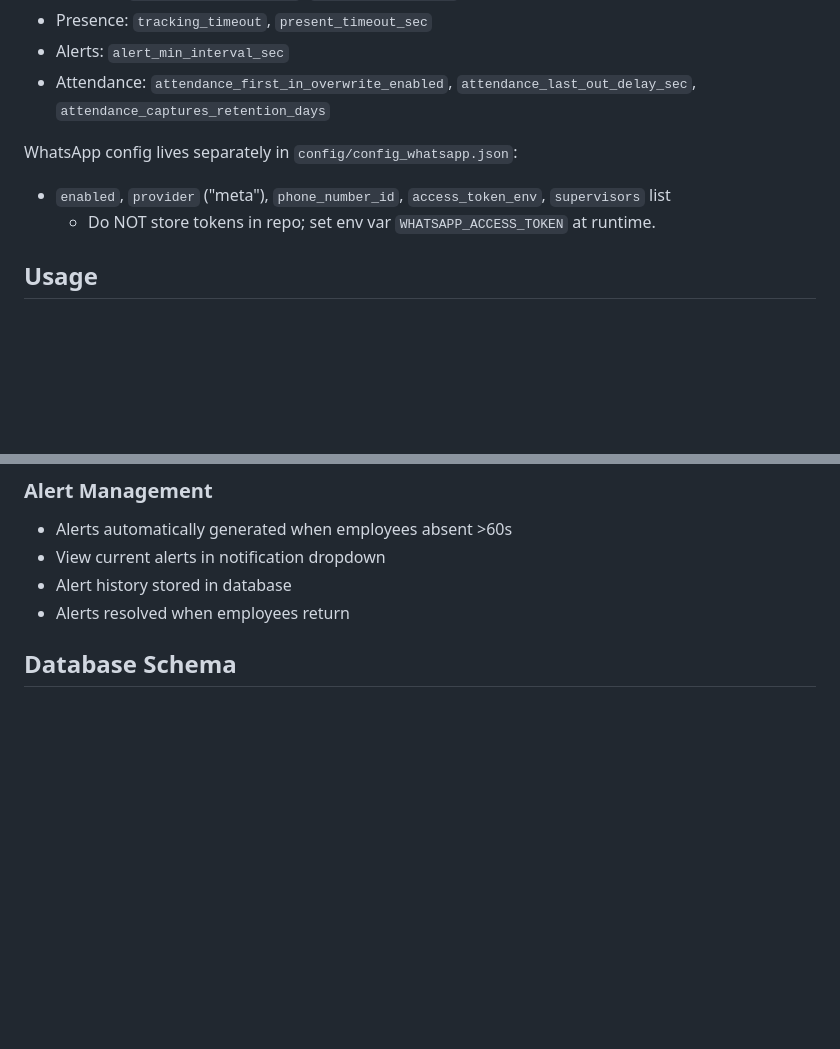
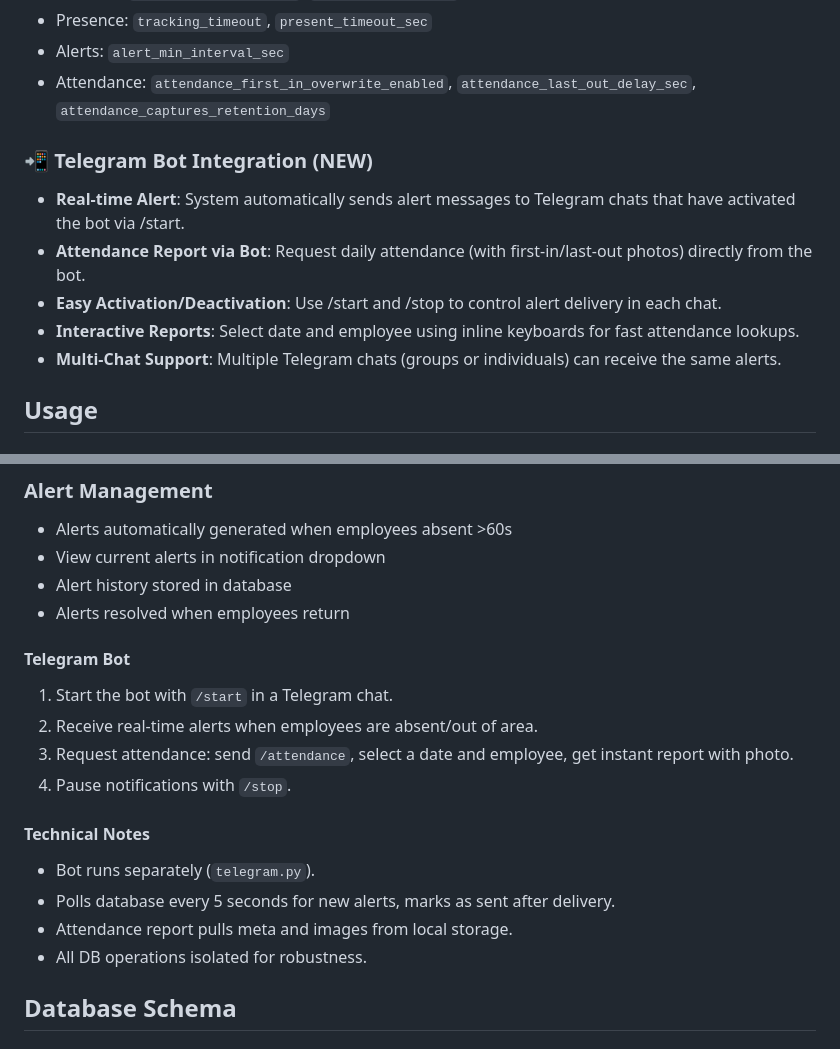
Before and after one commit to LyKhan77/AutoMonitoring-FR, a Markdown page: README.md, 2 parts joined by grey strips. GitHub-like rendering; blank space fills up the shorter version.

Commit message:
Update README.md (Telebot)

```diff
--- a/README.md
+++ b/README.md
@@ -172,9 +172,13 @@ Most runtime parameters are in `config/parameter_config.json`. Important keys:
 - Alerts: `alert_min_interval_sec`
 - Attendance: `attendance_first_in_overwrite_enabled`, `attendance_last_out_delay_sec`, `attendance_captures_retention_days`
 
-WhatsApp config lives separately in `config/config_whatsapp.json`:
-- `enabled`, `provider` ("meta"), `phone_number_id`, `access_token_env`, `supervisors` list
-  - Do NOT store tokens in repo; set env var `WHATSAPP_ACCESS_TOKEN` at runtime.
+### 📲 Telegram Bot Integration (NEW)
+
+- **Real-time Alert**: System automatically sends alert messages to Telegram chats that have activated the bot via /start.
+- **Attendance Report via Bot**: Request daily attendance (with first-in/last-out photos) directly from the bot.
+- **Easy Activation/Deactivation**: Use /start and /stop to control alert delivery in each chat.
+- **Interactive Reports**: Select date and employee using inline keyboards for fast attendance lookups.
+- **Multi-Chat Support**: Multiple Telegram chats (groups or individuals) can receive the same alerts.
 
 ## Usage
 
@@ -213,6 +217,17 @@ WhatsApp config lives separately in `config/config_whatsapp.json`:
 - View current alerts in notification dropdown
 - Alert history stored in database
 - Alerts resolved when employees return
+
+#### Telegram Bot
+1. Start the bot with `/start` in a Telegram chat.
+2. Receive real-time alerts when employees are absent/out of area.
+3. Request attendance: send `/attendance`, select a date and employee, get instant report with photo.
+4. Pause notifications with `/stop`.
+#### Technical Notes
+- Bot runs separately (`telegram.py`).
+- Polls database every 5 seconds for new alerts, marks as sent after delivery.
+- Attendance report pulls meta and images from local storage.
+- All DB operations isolated for robustness.
 
 ## Database Schema
 
```
